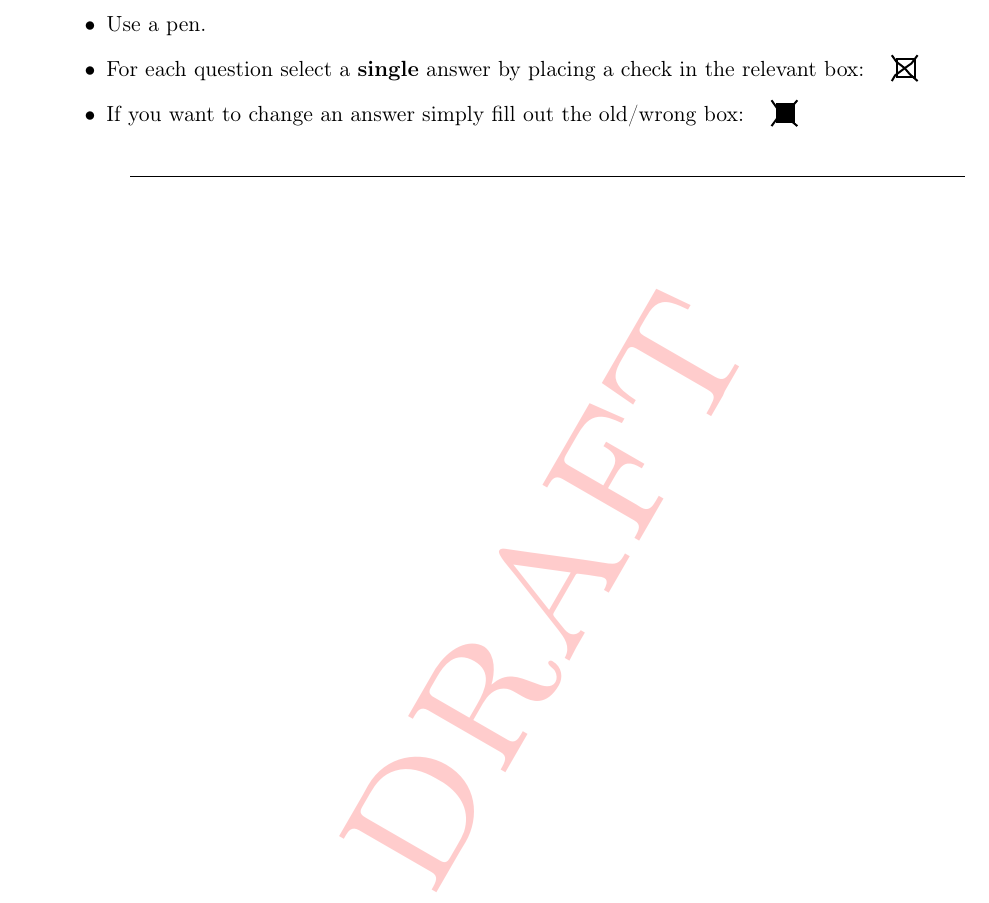
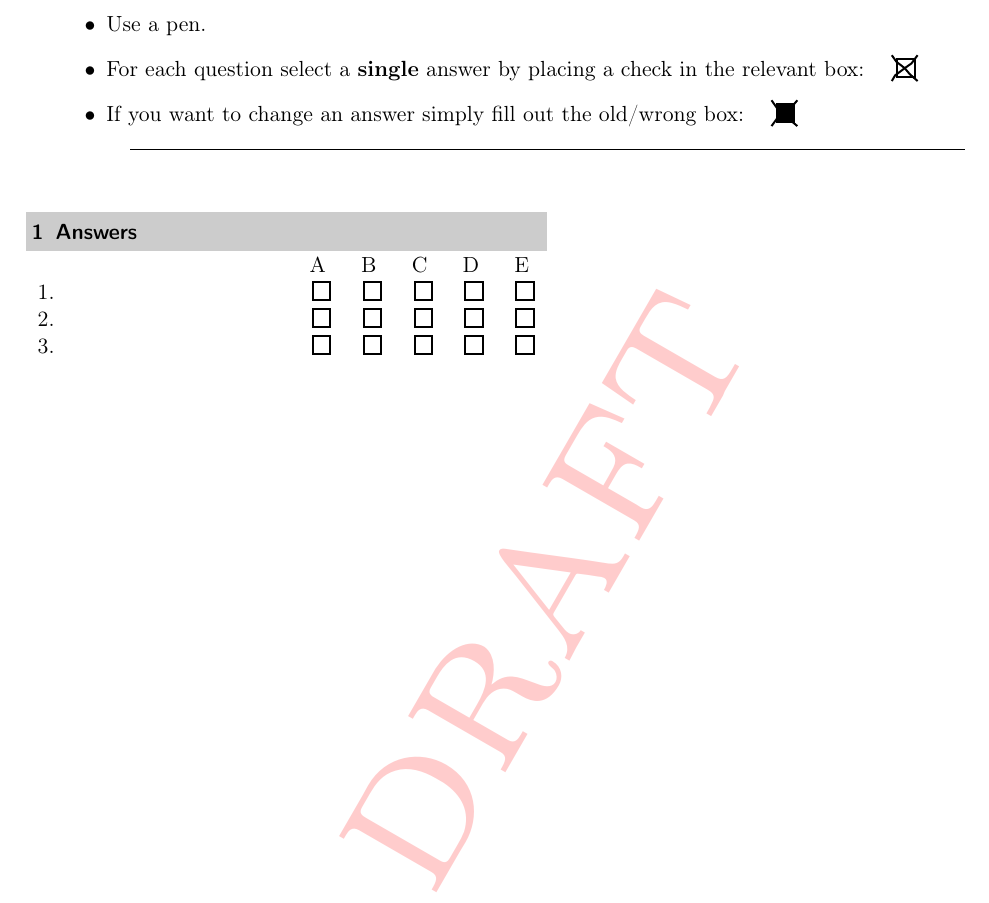
Before and after one commit to abid-mujtaba/sdaps-answer-sheet, a LaTeX document (answer-sheet.tex): part of the page, cut so that both start at the same text. Compiled offline with pdfLaTeX; an older LaTeX class or package is replaced by its successor.

Commit message:
Add 3 MCQ answer slots

```diff
--- a/answer-sheet.tex
+++ b/answer-sheet.tex
@@ -32,8 +32,8 @@
                 \item If you want to change an answer simply fill out the old/wrong box: \hspace{1em}\correctedbox
             \end{itemize}
         \end{minipage}
-        \vspace{.5\baselineskip}
 
+    \vspace{-0.5\baselineskip}
     \begin{center}\rule{0.8\linewidth}{0.5pt}\end{center}
     \vspace{\baselineskip}
     %%% End Header %%%
@@ -41,6 +41,30 @@
 
     \begin{questionnaire}[noinfo]       % noinfo - suppresses the info message at the start
 
+        %%% Gather Student ID
+
+        %%% Answers to 30 Questions
+
+        \begin{minipage}{0.5\textwidth}
+
+            \section{Answers}
+
+            \begin{choicegroup}{}
+
+                \groupaddchoice{A}
+                \groupaddchoice{B}
+                \groupaddchoice{C}
+                \groupaddchoice{D}
+                \groupaddchoice{E}
+
+                \choiceline{1.}
+                \choiceline{2.}
+                \choiceline{3.}
+
+            \end{choicegroup}
+
+        \end{minipage}
+
     \end{questionnaire}
 
 
```
